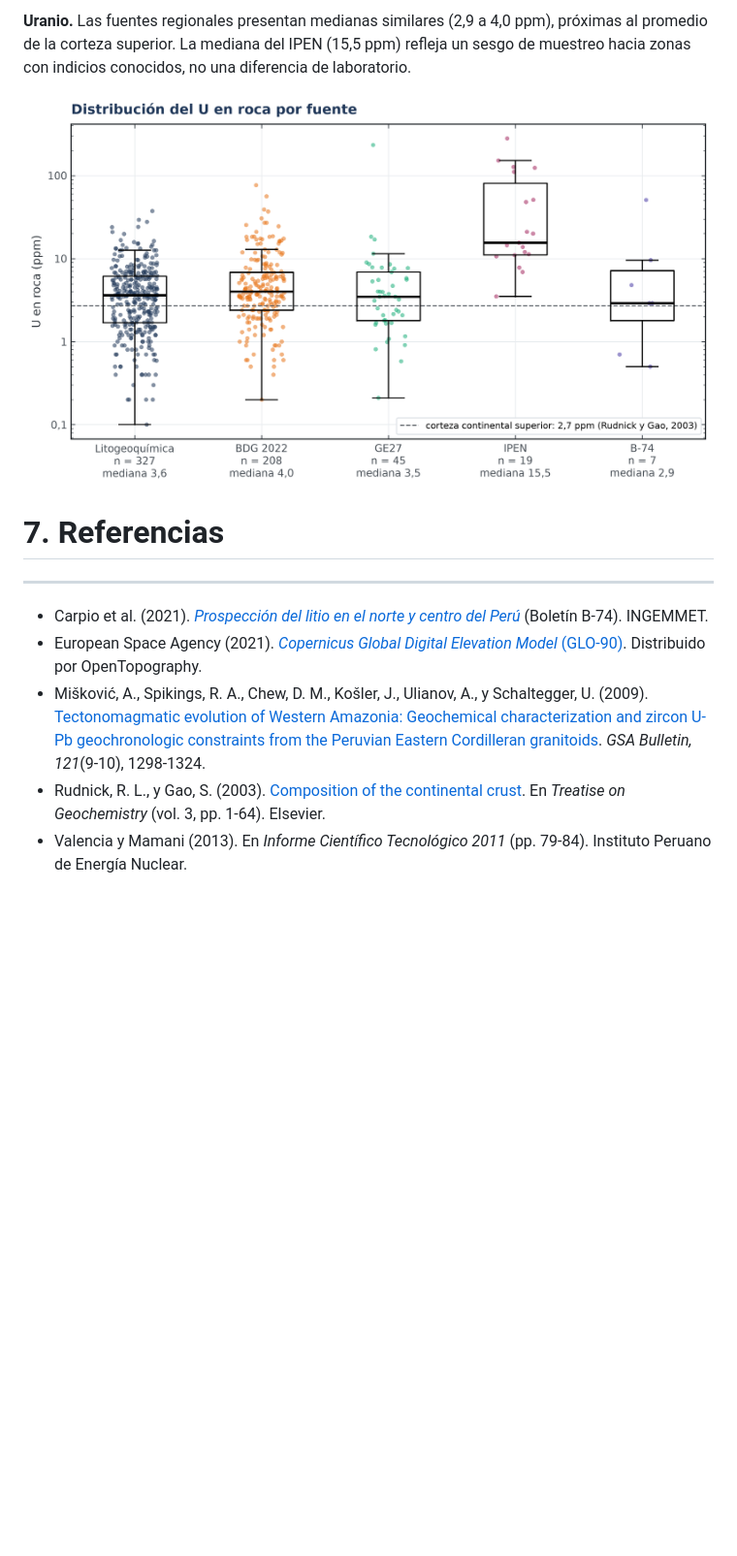
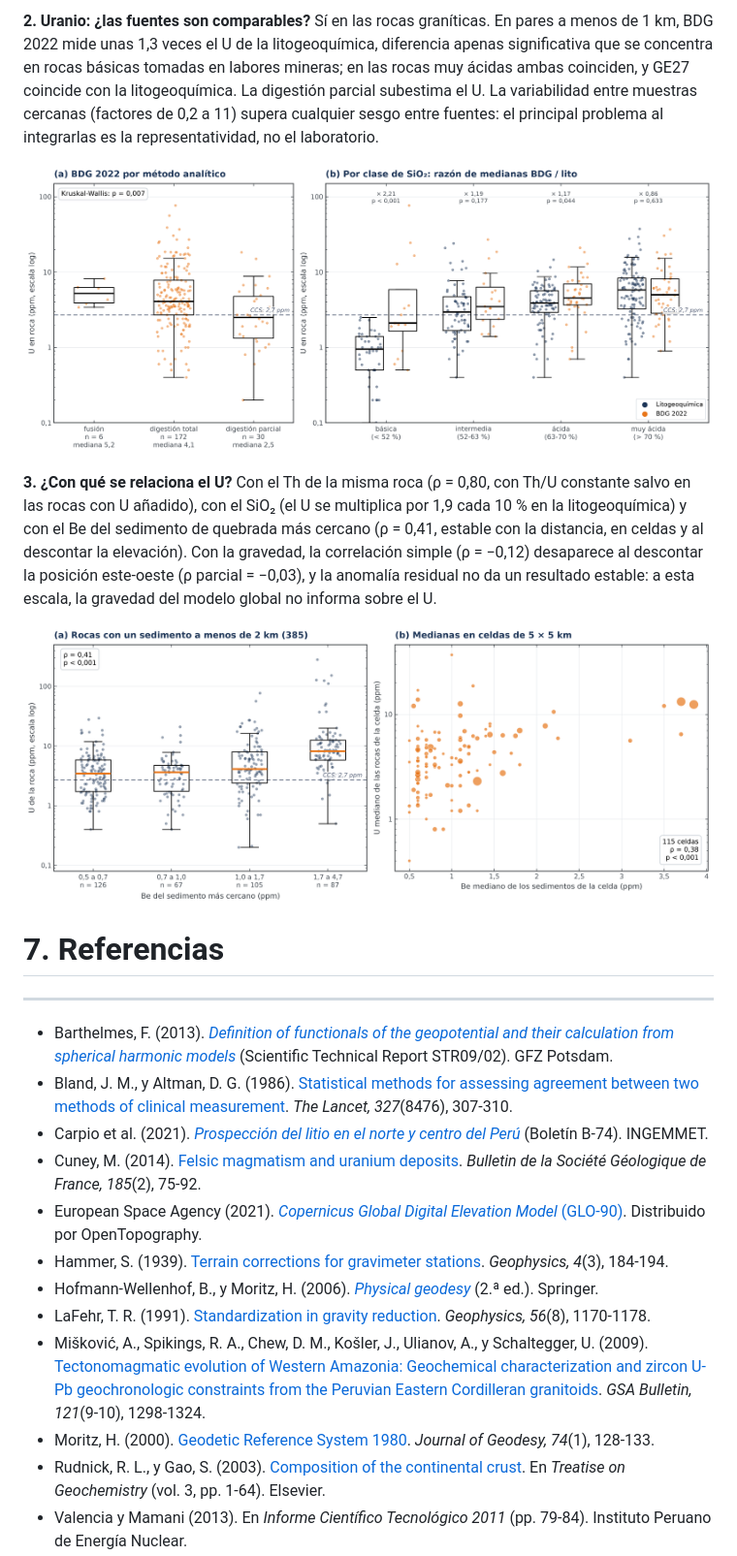
Before and after one commit to HeisenbergPy/Prospectivity-for-U-REE-Peru-Central, a Markdown page: README.md, the part around the change printed below. Shown: that part at 97% size. Rendered like a GitHub page; blank space fills up the shorter version.

```diff
--- a/README.md
+++ b/README.md
@@ -142,16 +165,33 @@ efecto de la campaña de medición que se evaluará en GC02.
 
-**Uranio.** Las fuentes regionales presentan medianas similares (2,9 a 4,0 ppm), próximas al promedio de la corteza
-superior. La mediana del IPEN (15,5 ppm) refleja un sesgo de muestreo hacia zonas con indicios conocidos, no una
-diferencia de laboratorio.
+**2. Uranio: ¿las fuentes son comparables?** Sí en las rocas graníticas. En pares a menos de 1 km, BDG 2022 mide
+unas 1,3 veces el U de la litogeoquímica, diferencia apenas significativa que se concentra en rocas básicas tomadas
+en labores mineras; en las rocas muy ácidas ambas coinciden, y GE27 coincide con la litogeoquímica. La digestión
+parcial subestima el U. La variabilidad entre muestras cercanas (factores de 0,2 a 11) supera cualquier sesgo entre
+fuentes: el principal problema al integrarlas es la representatividad, no el laboratorio.
 
-![Distribución del U en roca por fuente](figuras/GC01_06_uranio_distribucion_fuentes.png)
+![U de BDG 2022 por método analítico y por clase de SiO2](figuras/GC02_07_metodo_y_litologia.png)
+
+**3. ¿Con qué se relaciona el U?** Con el Th de la misma roca (ρ = 0,80, con Th/U constante salvo en las rocas con U
+añadido), con el SiO₂ (el U se multiplica por 1,9 cada 10 % en la litogeoquímica) y con el Be del sedimento de
+quebrada más cercano (ρ = 0,41, estable con la distancia, en celdas y al descontar la elevación). Con la gravedad, la
+correlación simple (ρ = −0,12) desaparece al descontar la posición este-oeste (ρ parcial = −0,03), y la anomalía
+residual no da un resultado estable: a esta escala, la gravedad del modelo global no informa sobre el U.
+
+![U de la roca y Be del sedimento cercano](figuras/GC03_03_uranio_berilio.png)
 
 # **7. Referencias**
 
 ---
+- Barthelmes, F. (2013). [*Definition of functionals of the geopotential and their calculation from spherical harmonic models*](https://doi.org/10.2312/GFZ.b103-0902-26) (Scientific Technical Report STR09/02). GFZ Potsdam.
+- Bland, J. M., y Altman, D. G. (1986). [Statistical methods for assessing agreement between two methods of clinical measurement](https://doi.org/10.1016/S0140-6736(86)90837-8). *The Lancet, 327*(8476), 307-310.
 - Carpio et al. (2021). [*Prospección del litio en el norte y centro del Perú*](https://hdl.handle.net/20.500.12544/3542) (Boletín B-74). INGEMMET.
+- Cuney, M. (2014). [Felsic magmatism and uranium deposits](https://doi.org/10.2113/gssgfbull.185.2.75). *Bulletin de la Société Géologique de France, 185*(2), 75-92.
 - European Space Agency (2021). [*Copernicus Global Digital Elevation Model* (GLO-90)](https://doi.org/10.5069/G9028PQB). Distribuido por OpenTopography.
+- Hammer, S. (1939). [Terrain corrections for gravimeter stations](https://doi.org/10.1190/1.1440495). *Geophysics, 4*(3), 184-194.
+- Hofmann-Wellenhof, B., y Moritz, H. (2006). [*Physical geodesy*](https://doi.org/10.1007/978-3-211-33545-1) (2.ª ed.). Springer.
+- LaFehr, T. R. (1991). [Standardization in gravity reduction](https://doi.org/10.1190/1.1443137). *Geophysics, 56*(8), 1170-1178.
 - Mišković, A., Spikings, R. A., Chew, D. M., Košler, J., Ulianov, A., y Schaltegger, U. (2009). [Tectonomagmatic evolution of Western Amazonia: Geochemical characterization and zircon U-Pb geochronologic constraints from the Peruvian Eastern Cordilleran granitoids](https://doi.org/10.1130/B26488.1). *GSA Bulletin, 121*(9-10), 1298-1324.
+- Moritz, H. (2000). [Geodetic Reference System 1980](https://doi.org/10.1007/s001900050278). *Journal of Geodesy, 74*(1), 128-133.
 - Rudnick, R. L., y Gao, S. (2003). [Composition of the continental crust](https://doi.org/10.1016/B0-08-043751-6/03016-4). En *Treatise on Geochemistry* (vol. 3, pp. 1-64). Elsevier.
 - Valencia y Mamani (2013). En *Informe Científico Tecnológico 2011* (pp. 79-84). Instituto Peruano de Energía Nuclear.
 - Valencia (2016). En *Informe Científico Tecnológico*, vol. 14 (p. 131). Instituto Peruano de Energía Nuclear.
```
Also changed, not shown: other parts of README.md (+42 -19 lines), recursos/LEEME.md (+3 -2 lines), recursos/resultados.png, 1 other file.
